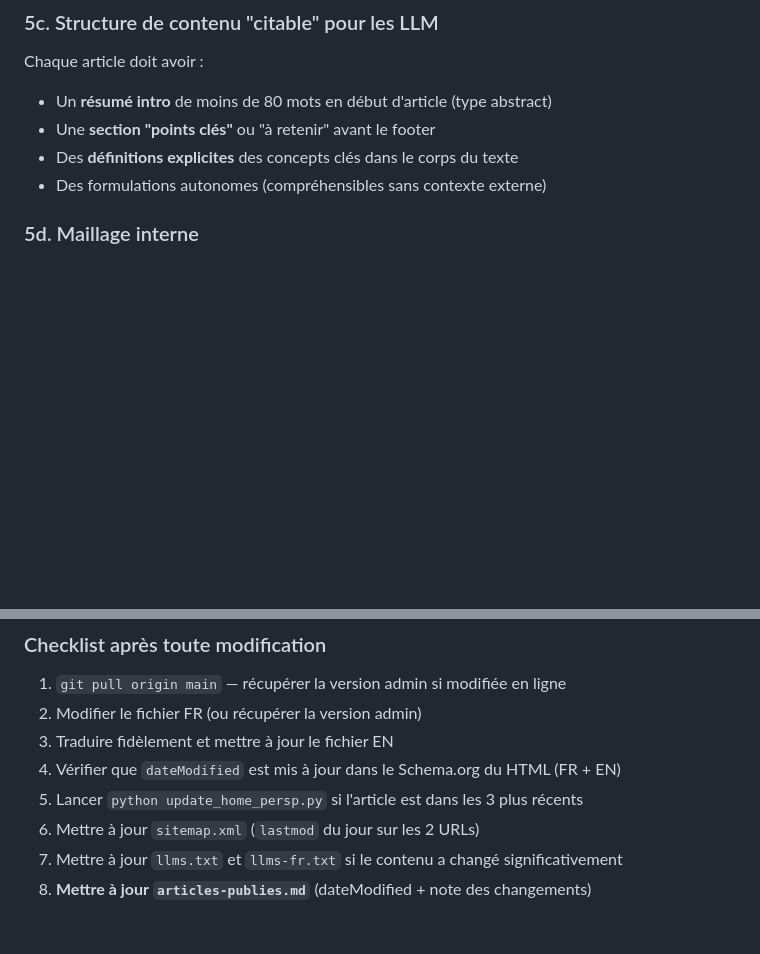
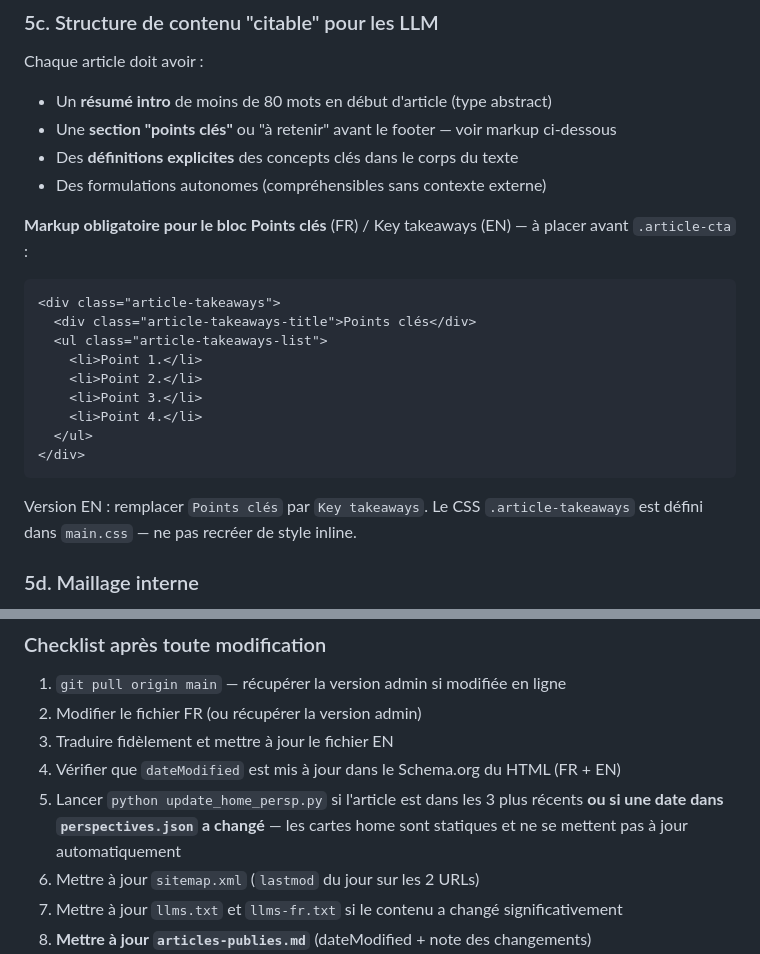
Before and after one commit to RobinDuale/duale-cv, a Markdown page: CLAUDE.md, 2 parts joined by grey strips. Rendered like a GitHub page; blank space fills up the shorter version.

Commit message:
CLAUDE.md : ajout template Points clés + règle update_home_persp.py sur changement de date
Co-Authored-By: Claude Sonnet 4.6 <noreply@anthropic.com>

````diff
--- a/CLAUDE.md
+++ b/CLAUDE.md
@@ -162,9 +162,25 @@ Sans attribution explicite, le contenu reste "anonyme" pour les LLM et ne peut p
 
 Chaque article doit avoir :
 - Un **résumé intro** de moins de 80 mots en début d'article (type abstract)
-- Une **section "points clés"** ou "à retenir" avant le footer
+- Une **section "points clés"** ou "à retenir" avant le footer — voir markup ci-dessous
 - Des **définitions explicites** des concepts clés dans le corps du texte
 - Des formulations autonomes (compréhensibles sans contexte externe)
+
+**Markup obligatoire pour le bloc Points clés** (FR) / Key takeaways (EN) — à placer avant `.article-cta` :
+
+```html
+<div class="article-takeaways">
+  <div class="article-takeaways-title">Points clés</div>
+  <ul class="article-takeaways-list">
+    <li>Point 1.</li>
+    <li>Point 2.</li>
+    <li>Point 3.</li>
+    <li>Point 4.</li>
+  </ul>
+</div>
+```
+
+Version EN : remplacer `Points clés` par `Key takeaways`. Le CSS `.article-takeaways` est défini dans `main.css` — ne pas recréer de style inline.
 
 ### 5d. Maillage interne
 
@@ -235,7 +251,7 @@ Après une modif via admin : **toujours faire `git pull` avant de travailler en
 2. Modifier le fichier FR (ou récupérer la version admin)
 3. Traduire fidèlement et mettre à jour le fichier EN
 4. Vérifier que `dateModified` est mis à jour dans le Schema.org du HTML (FR + EN)
-5. Lancer `python update_home_persp.py` si l'article est dans les 3 plus récents
+5. Lancer `python update_home_persp.py` si l'article est dans les 3 plus récents **ou si une date dans `perspectives.json` a changé** — les cartes home sont statiques et ne se mettent pas à jour automatiquement
 6. Mettre à jour `sitemap.xml` (`lastmod` du jour sur les 2 URLs)
 7. Mettre à jour `llms.txt` et `llms-fr.txt` si le contenu a changé significativement
 8. **Mettre à jour `articles-publies.md`** (dateModified + note des changements)
````
